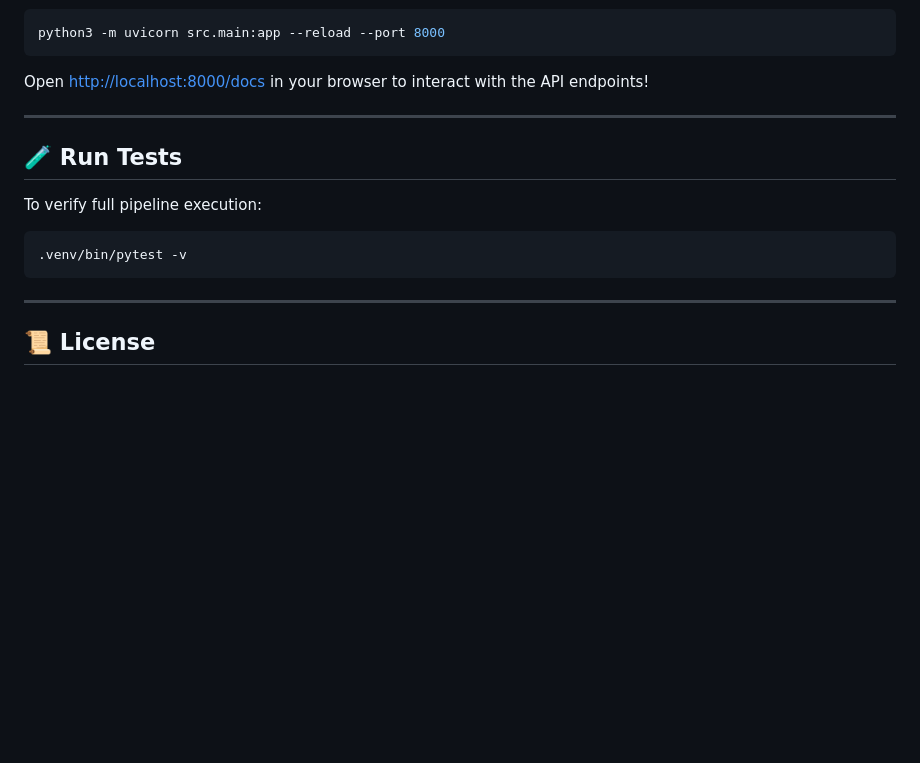
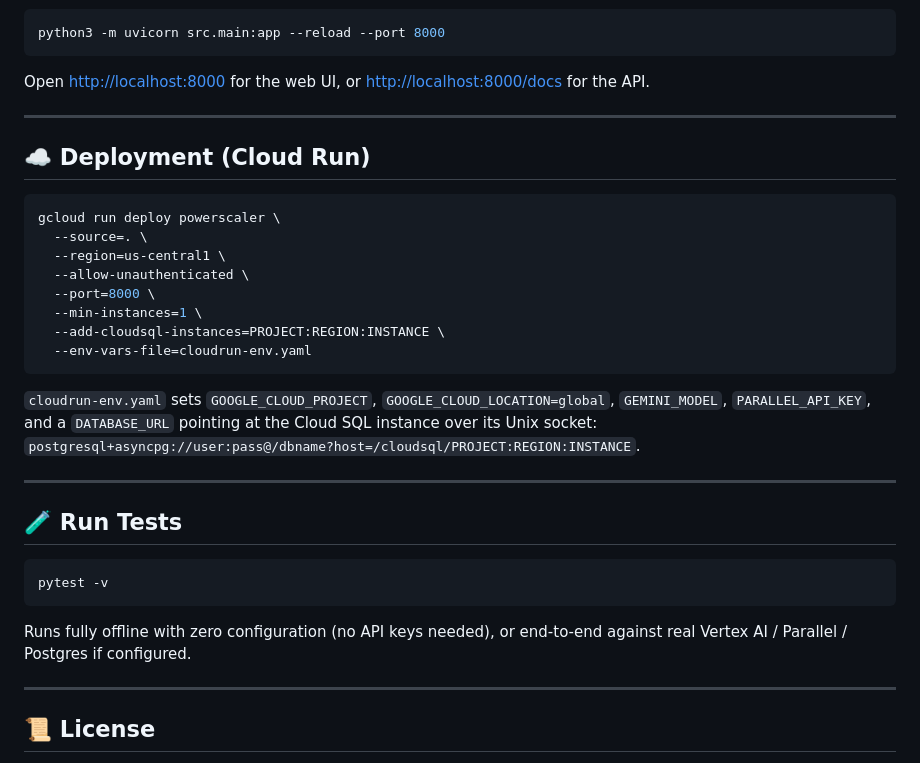
Before and after one commit to FabricioSaBu/agentic-powerscaler, a Markdown page: README.md, the part around one of its changes. Drawn GitHub-style; blank space fills up the shorter version.

````diff
--- a/README.md
+++ b/README.md
@@ -85,16 +109,32 @@ Key configuration:
 ```bash
 python3 -m uvicorn src.main:app --reload --port 8000
 ```
-Open [http://localhost:8000/docs](http://localhost:8000/docs) in your browser to interact with the API endpoints!
+Open [http://localhost:8000](http://localhost:8000) for the web UI, or [http://localhost:8000/docs](http://localhost:8000/docs) for the API.
+
+---
+
+## ☁️ Deployment (Cloud Run)
+
+```bash
+gcloud run deploy powerscaler \
+  --source=. \
+  --region=us-central1 \
+  --allow-unauthenticated \
+  --port=8000 \
+  --min-instances=1 \
+  --add-cloudsql-instances=PROJECT:REGION:INSTANCE \
+  --env-vars-file=cloudrun-env.yaml
+```
+`cloudrun-env.yaml` sets `GOOGLE_CLOUD_PROJECT`, `GOOGLE_CLOUD_LOCATION=global`, `GEMINI_MODEL`, `PARALLEL_API_KEY`, and a `DATABASE_URL` pointing at the Cloud SQL instance over its Unix socket: `postgresql+asyncpg://user:pass@/dbname?host=/cloudsql/PROJECT:REGION:INSTANCE`.
 
 ---
 
 ## 🧪 Run Tests
 
-To verify full pipeline execution:
 ```bash
-.venv/bin/pytest -v
+pytest -v
 ```
+Runs fully offline with zero configuration (no API keys needed), or end-to-end against real Vertex AI / Parallel / Postgres if configured.
 
 ---
 
````
Also changed, not shown: other parts of README.md (+76 -52 lines).
